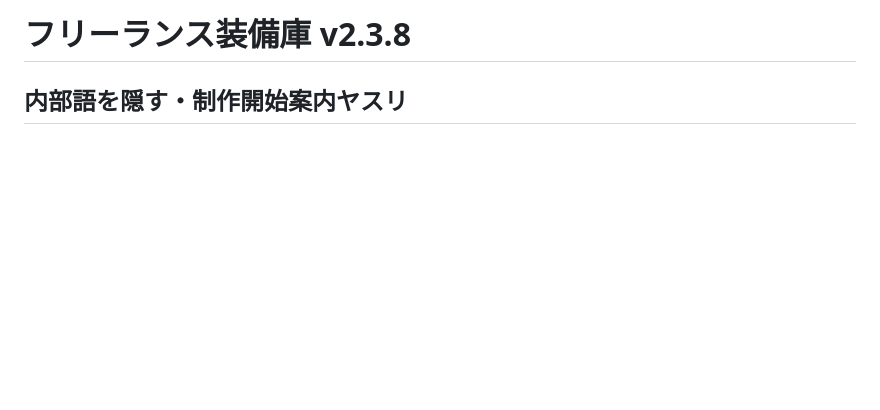
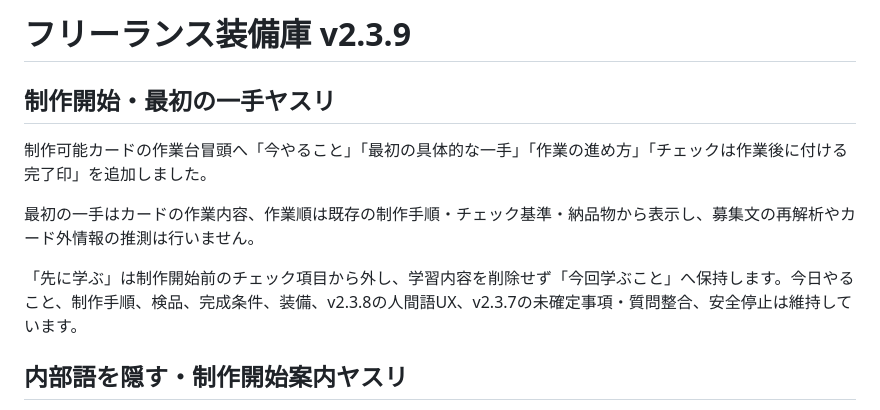
Before and after one commit to Hiderock61/freelance-, a Markdown page: README.md, the part around the change. Drawn GitHub-style; blank space fills up the shorter version.

Commit message:
READMEをフリーランス装備庫 v2.3.9へ更新

```diff
--- a/README.md
+++ b/README.md
@@ -1,4 +1,12 @@
-# フリーランス装備庫 v2.3.8
+# フリーランス装備庫 v2.3.9
+
+## 制作開始・最初の一手ヤスリ
+
+制作可能カードの作業台冒頭へ「今やること」「最初の具体的な一手」「作業の進め方」「チェックは作業後に付ける完了印」を追加しました。
+
+最初の一手はカードの作業内容、作業順は既存の制作手順・チェック基準・納品物から表示し、募集文の再解析やカード外情報の推測は行いません。
+
+「先に学ぶ」は制作開始前のチェック項目から外し、学習内容を削除せず「今回学ぶこと」へ保持します。今日やること、制作手順、検品、完成条件、装備、v2.3.8の人間語UX、v2.3.7の未確定事項・質問整合、安全停止は維持しています。
 
 ## 内部語を隠す・制作開始案内ヤスリ
 
```
